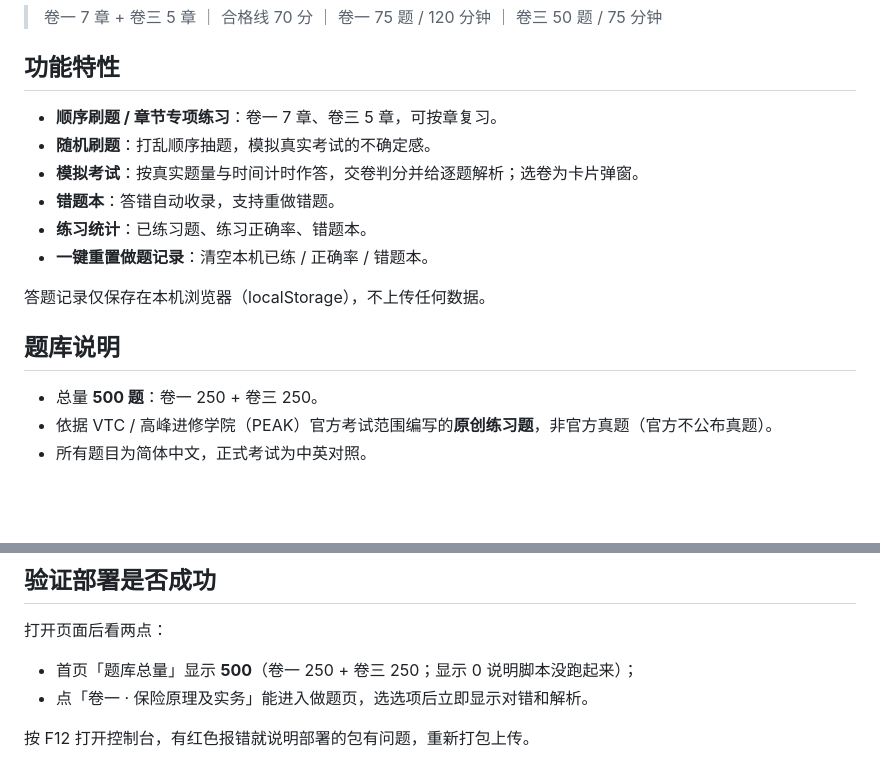
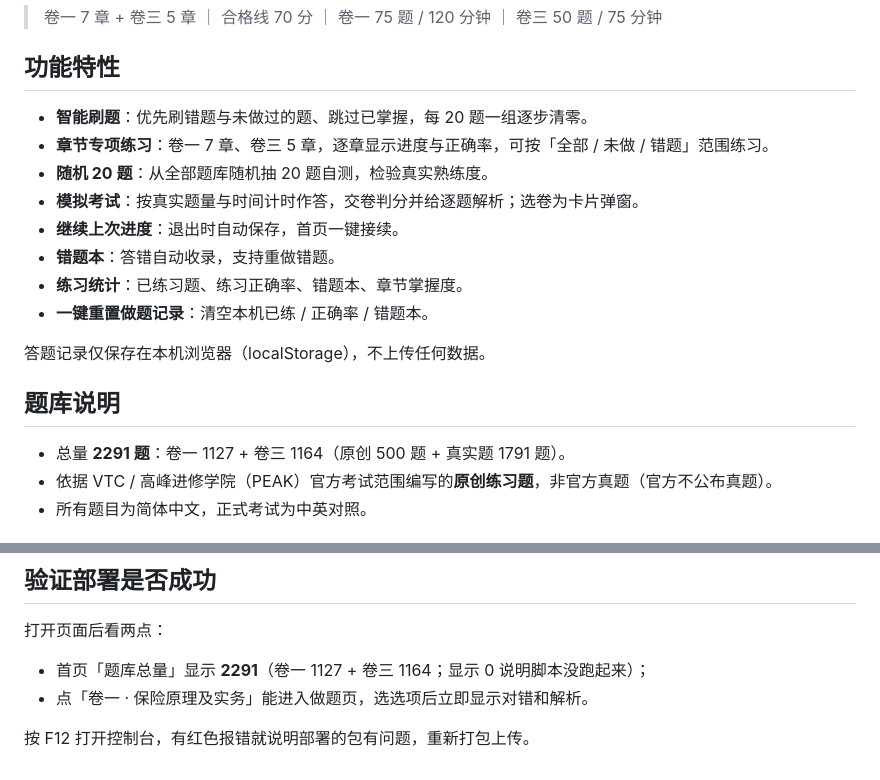
Before and after one commit to wyattdoit/iiqe-quiz, a Markdown page: README.md, 2 parts joined by grey strips. Rendered like a GitHub page; blank space fills up the shorter version.

Commit message:
同步 README 题库数量与功能特性至新版界面
Co-Authored-By: Claude Sonnet 5 <noreply@anthropic.com>

```diff
--- a/README.md
+++ b/README.md
@@ -6,18 +6,20 @@
 
 ## 功能特性
 
-- **顺序刷题 / 章节专项练习**：卷一 7 章、卷三 5 章，可按章复习。
-- **随机刷题**：打乱顺序抽题，模拟真实考试的不确定感。
+- **智能刷题**：优先刷错题与未做过的题、跳过已掌握，每 20 题一组逐步清零。
+- **章节专项练习**：卷一 7 章、卷三 5 章，逐章显示进度与正确率，可按「全部 / 未做 / 错题」范围练习。
+- **随机 20 题**：从全部题库随机抽 20 题自测，检验真实熟练度。
 - **模拟考试**：按真实题量与时间计时作答，交卷判分并给逐题解析；选卷为卡片弹窗。
+- **继续上次进度**：退出时自动保存，首页一键接续。
 - **错题本**：答错自动收录，支持重做错题。
-- **练习统计**：已练习题、练习正确率、错题本。
+- **练习统计**：已练习题、练习正确率、错题本、章节掌握度。
 - **一键重置做题记录**：清空本机已练 / 正确率 / 错题本。
 
 答题记录仅保存在本机浏览器（localStorage），不上传任何数据。
 
 ## 题库说明
 
-- 总量 **500 题**：卷一 250 + 卷三 250。
+- 总量 **2291 题**：卷一 1127 + 卷三 1164（原创 500 题 + 真实题 1791 题）。
 - 依据 VTC / 高峰进修学院（PEAK）官方考试范围编写的**原创练习题**，非官方真题（官方不公布真题）。
 - 所有题目为简体中文，正式考试为中英对照。
 
@@ -67,7 +69,7 @@ git push origin main   # 推送后 Actions 自动构建部署，约 1 分钟上
 
 打开页面后看两点：
 
-- 首页「题库总量」显示 **500**（卷一 250 + 卷三 250；显示 0 说明脚本没跑起来）；
+- 首页「题库总量」显示 **2291**（卷一 1127 + 卷三 1164；显示 0 说明脚本没跑起来）；
 - 点「卷一 · 保险原理及实务」能进入做题页，选选项后立即显示对错和解析。
 
 按 F12 打开控制台，有红色报错就说明部署的包有问题，重新打包上传。
```
